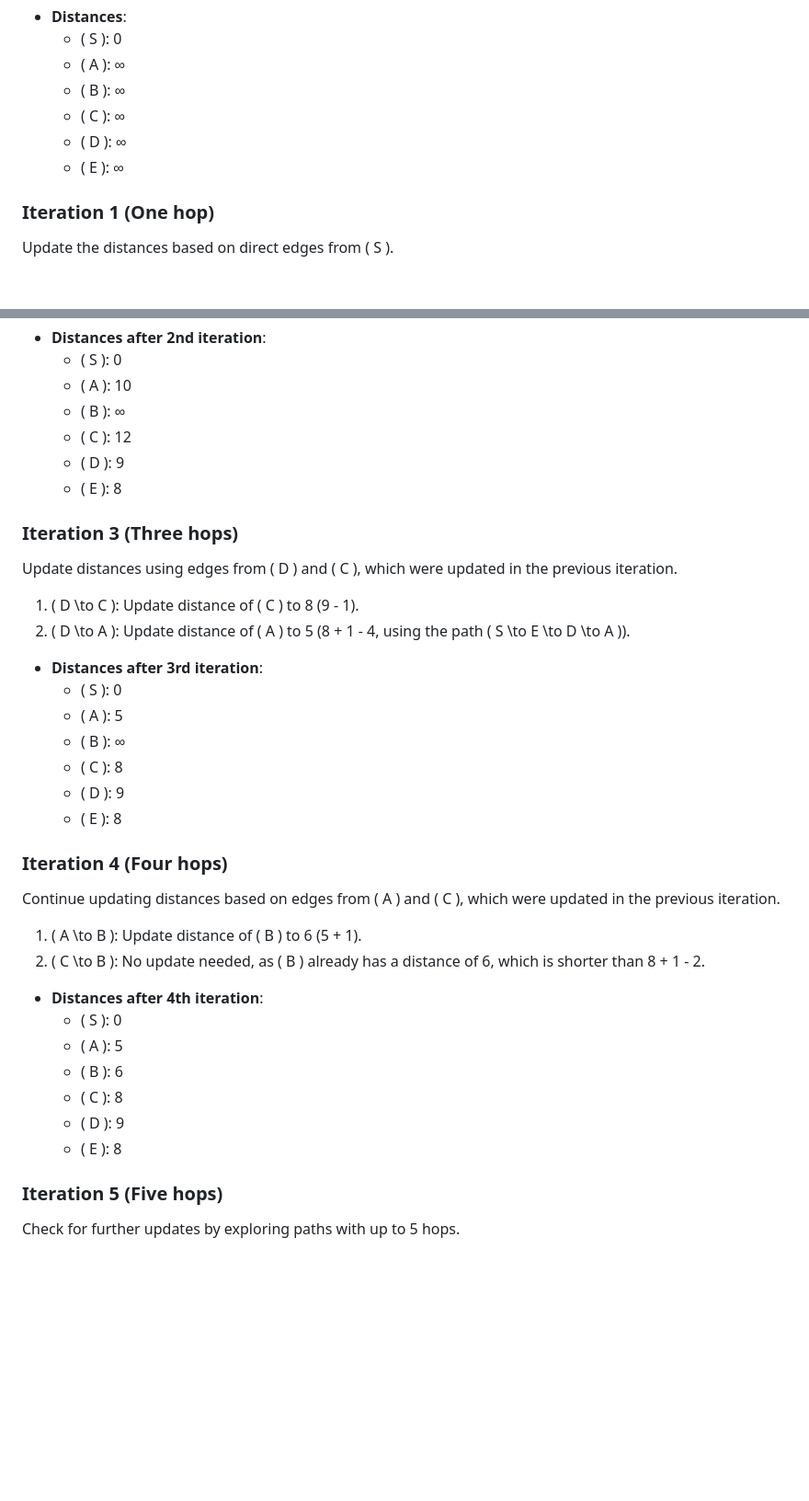
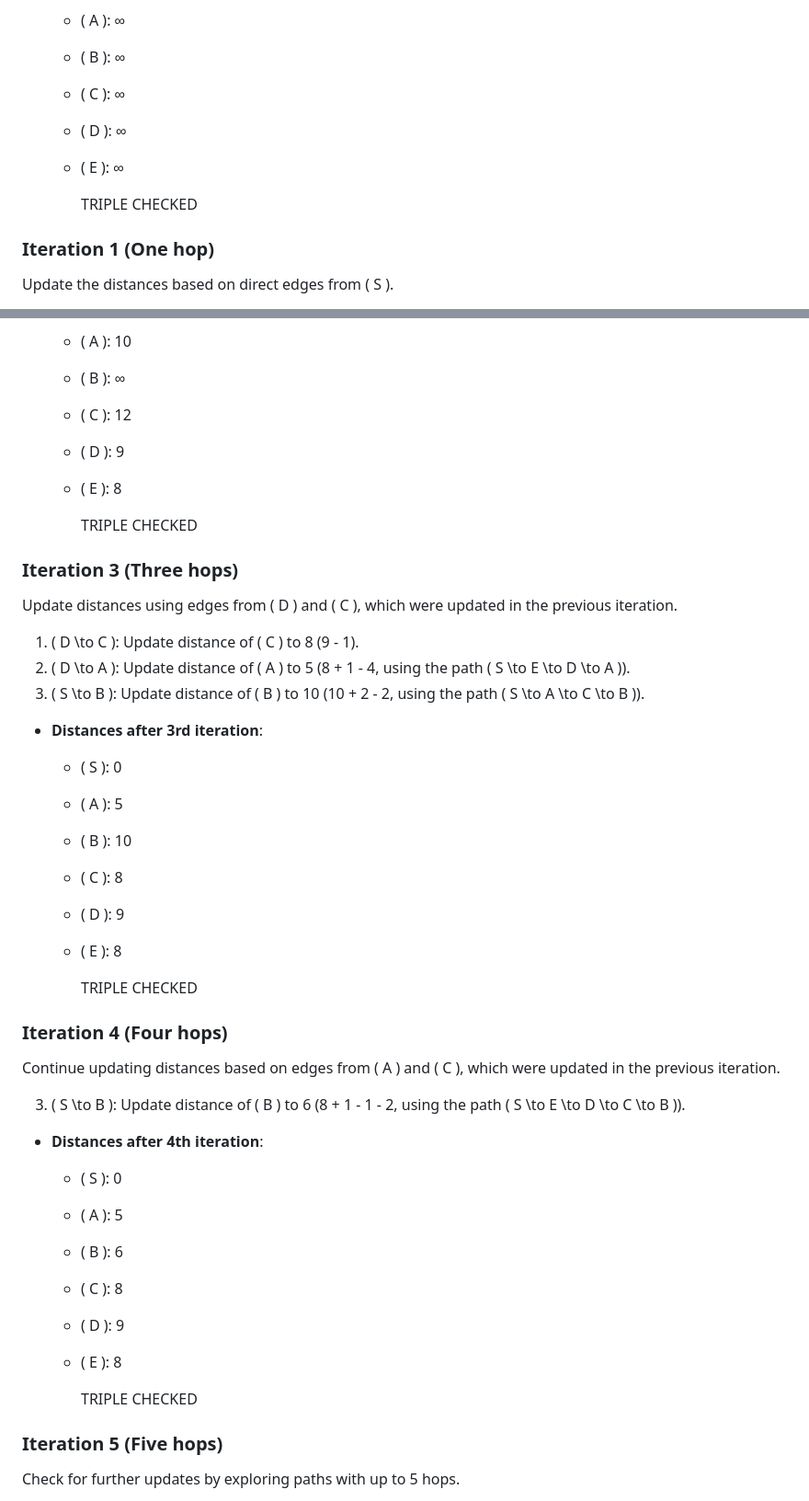
Before and after one commit to nikbearbrown/Coursera_INFO_6205_Algorithms, a Markdown page: Dynamic_Programming/Bellman_Ford.md, 2 parts joined by grey strips. Shown: that part at 92% size. GitHub-like rendering; blank space fills up the shorter version.

```diff
--- a/Dynamic_Programming/Bellman_Ford.md
+++ b/Dynamic_Programming/Bellman_Ford.md
@@ -15,6 +15,8 @@ Set the distance from \( S \) (the source) to itself as 0 and to all other verti
   - \( D \): ∞
   - \( E \): ∞
 
+    TRIPLE CHECKED
+
 ### Iteration 1 (One hop)
 Update the distances based on direct edges from \( S \).
 
@@ -43,25 +47,29 @@ Update distances using edges from \( A \) and \( E \), which were updated in the
   - \( D \): 9
   - \( E \): 8
 
+      TRIPLE CHECKED
+
 ### Iteration 3 (Three hops)
 Update distances using edges from \( D \) and \( C \), which were updated in the previous iteration.
 
 1. \( D \to C \): Update distance of \( C \) to 8 (9 - 1).
 2. \( D \to A \): Update distance of \( A \) to 5 (8 + 1 - 4, using the path \( S \to E \to D \to A \)).
+3. \( S \to B \): Update distance of \( B \) to 10 (10 + 2 - 2, using the path \( S \to A \to C \to B \)).
 
 - **Distances after 3rd iteration**:
   - \( S \): 0
   - \( A \): 5
-  - \( B \): ∞
+  - \( B \): 10
   - \( C \): 8
   - \( D \): 9
   - \( E \): 8
 
+    TRIPLE CHECKED
+
 ### Iteration 4 (Four hops)
 Continue updating distances based on edges from \( A \) and \( C \), which were updated in the previous iteration.
 
-1. \( A \to B \): Update distance of \( B \) to 6 (5 + 1).
-2. \( C \to B \): No update needed, as \( B \) already has a distance of 6, which is shorter than 8 + 1 - 2.
+3. \( S \to B \): Update distance of \( B \) to 6 (8 + 1 - 1 - 2, using the path \( S \to E \to D \to C \to B \)).
 
 - **Distances after 4th iteration**:
   - \( S \): 0
@@ -70,6 +78,8 @@ Continue updating distances based on edges from \( A \) and \( C \), which were
   - \( C \): 8
   - \( D \): 9
   - \( E \): 8
+
+    TRIPLE CHECKED
 
 ### Iteration 5 (Five hops)
 Check for further updates by exploring paths with up to 5 hops.
```
Also changed, not shown: other parts of Dynamic_Programming/Bellman_Ford.md (+2 -0 lines).
